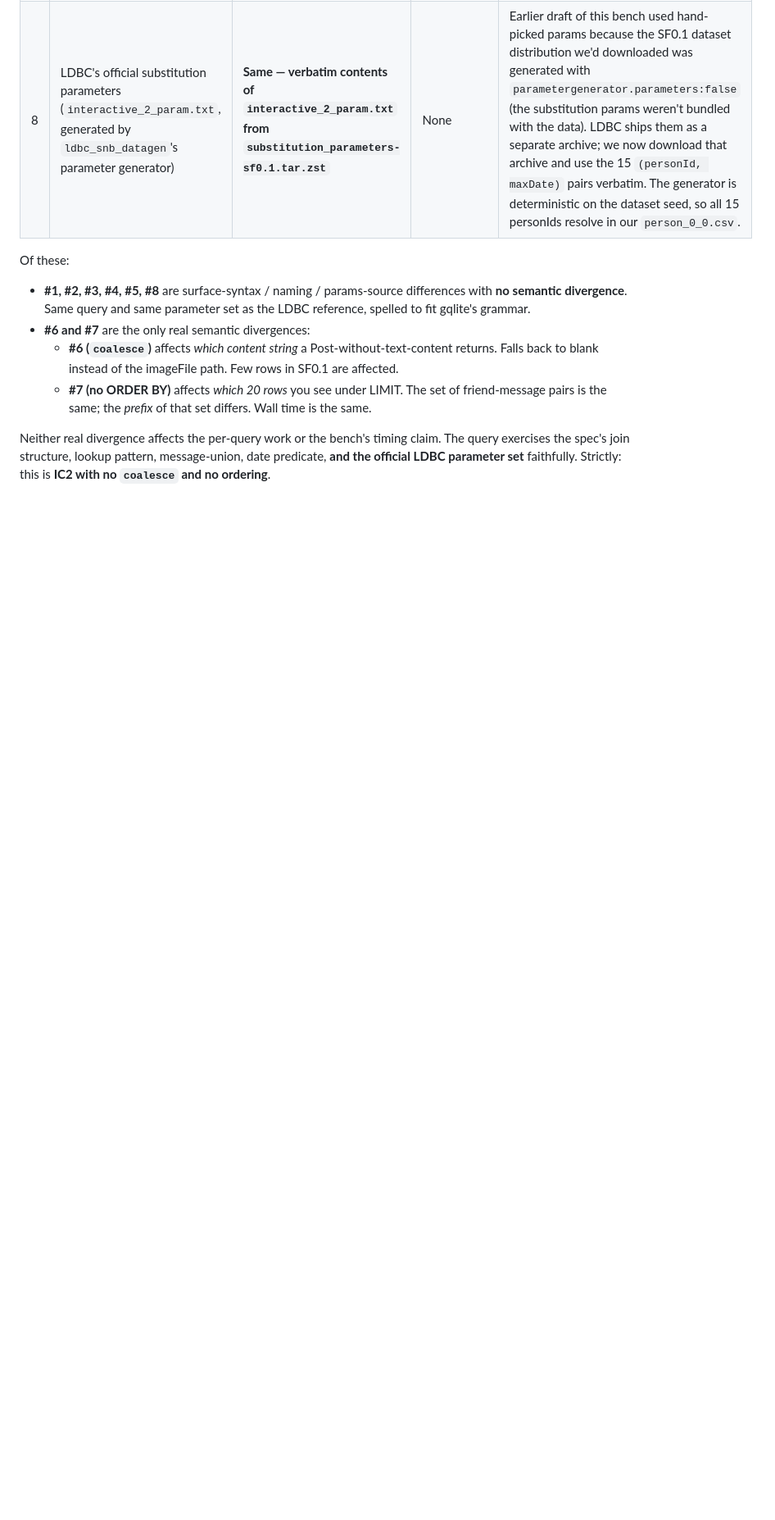
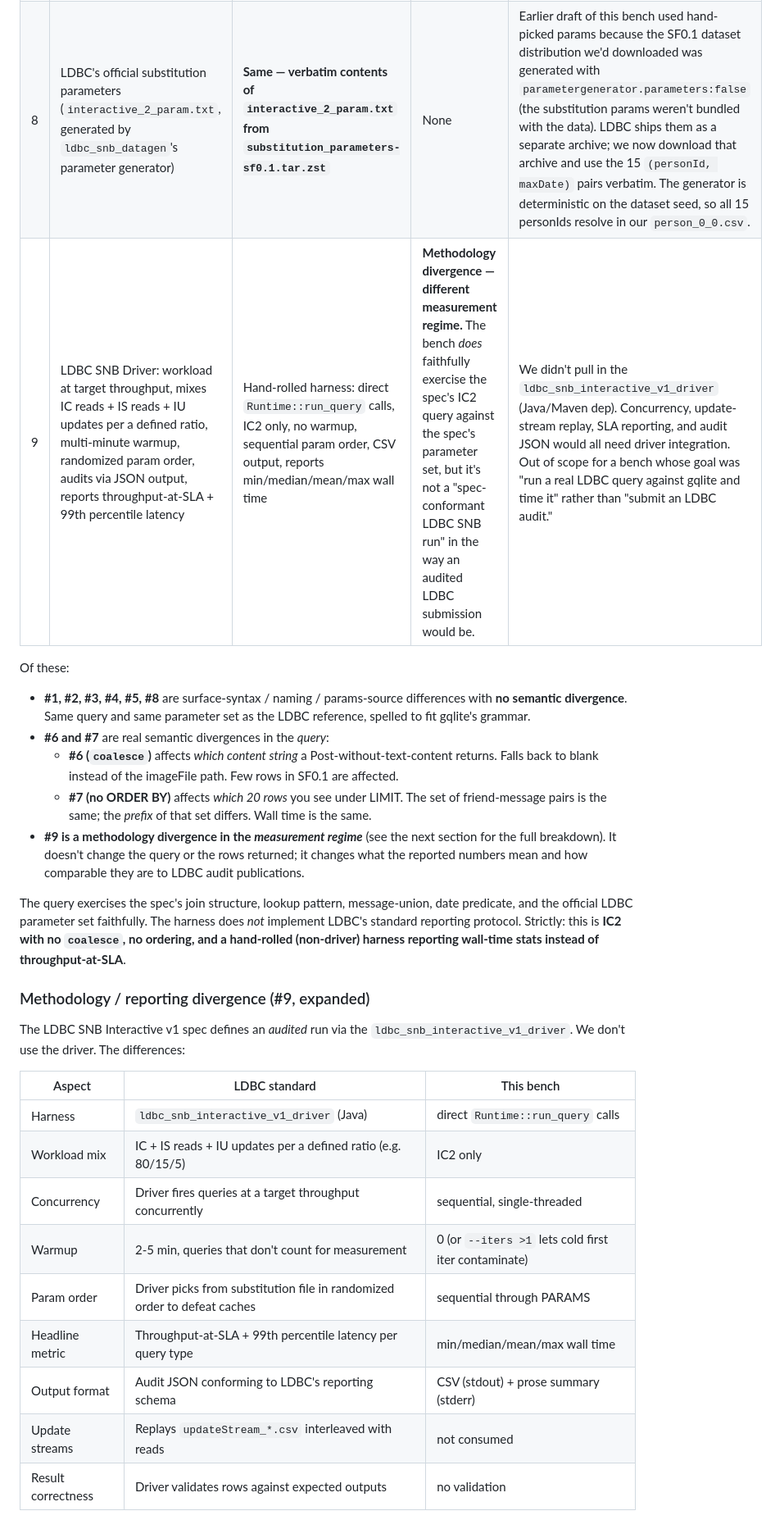
Before and after one commit to pleiad/frogql, a Markdown page: bench/LDBC_BENCHMARK.md, the part around one of its changes. Shown at 82% size. Rendered like a GitHub page; blank space fills up the shorter version.

Commit message:
bench(ldbc): document driver / reporting methodology divergence
Sweep of LDBC divergences found a bigger one I'd missed: we don't
use the LDBC SNB Driver at all. The driver defines the audited
measurement regime — workload at target throughput, mix of IC+IS
reads and IU updates, multi-minute warmup, randomized param order,
audit JSON output, throughput-at-SLA + p99 latency reporting.

We have none of that. The bench is a hand-rolled harness: direct
Runtime::run_query calls, IC2 only, sequential, no warmup, CSV
output, min/median/mean/max wall times.

The query and parameter set are still spec-faithful (rows #1-#5,
#8 in the audit); the rows returned would match an LDBC-conformant
run modulo #6 (no coalesce) and #7 (no ORDER BY). What's NOT
spec-faithful is the measurement regime itself — the numbers we
report are not directly comparable to throughput numbers in
published LDBC audit submissions.

Adding this as audit row #9 plus an expanded "Methodology /
reporting divergence" section listing the 9 specific differences
(harness, workload mix, concurrency, warmup, param order, headline
metric, output format, update streams, result validation). Strict
description updated: "IC2 with no coalesce, no ordering, and a
hand-rolled (non-driver) harness reporting wall-time stats instead
of throughput-at-SLA."

Co-Authored-By: Claude Opus 4.7 <noreply@anthropic.com>

```diff
--- a/bench/LDBC_BENCHMARK.md
+++ b/bench/LDBC_BENCHMARK.md
@@ -51,12 +51,33 @@ RETURN friend.id, friend.firstName, friend.lastName,
 | 6 | `RETURN friend.id, ...firstName, ...lastName, message.id, coalesce(content, imageFile), creationDate` | `RETURN friend.id, ...firstName, ...lastName, c.id, c.content, c.creationDate` | **Differs** when a Post has empty `content` but non-empty `imageFile` — those rows return blank instead of the imageFile path. | gqlite has no `coalesce` builtin. |
 | 7 | `ORDER BY creationDate DESC, id ASC` | (no ordering) | **Differs** in *which* 20 rows are returned. The bench's 20 are not guaranteed to be the 20 most recent. **Wall time** is unaffected (sort would be a few ms over 20 rows). | gqlite parser doesn't have ORDER BY yet. |
 | 8 | LDBC's official substitution parameters (`interactive_2_param.txt`, generated by `ldbc_snb_datagen`'s parameter generator) | **Same — verbatim contents of `interactive_2_param.txt` from `substitution_parameters-sf0.1.tar.zst`** | None | Earlier draft of this bench used hand-picked params because the SF0.1 dataset distribution we'd downloaded was generated with `parametergenerator.parameters:false` (the substitution params weren't bundled with the data). LDBC ships them as a separate archive; we now download that archive and use the 15 `(personId, maxDate)` pairs verbatim. The generator is deterministic on the dataset seed, so all 15 personIds resolve in our `person_0_0.csv`. |
+| 9 | LDBC SNB Driver: workload at target throughput, mixes IC reads + IS reads + IU updates per a defined ratio, multi-minute warmup, randomized param order, audits via JSON output, reports throughput-at-SLA + 99th percentile latency | Hand-rolled harness: direct `Runtime::run_query` calls, IC2 only, no warmup, sequential param order, CSV output, reports min/median/mean/max wall time | **Methodology divergence — different measurement regime.** The bench *does* faithfully exercise the spec's IC2 query against the spec's parameter set, but it's not a "spec-conformant LDBC SNB run" in the way an audited LDBC submission would be. | We didn't pull in the `ldbc_snb_interactive_v1_driver` (Java/Maven dep). Concurrency, update-stream replay, SLA reporting, and audit JSON would all need driver integration. Out of scope for a bench whose goal was "run a real LDBC query against gqlite and time it" rather than "submit an LDBC audit." |
 
 Of these:
 
 - **#1, #2, #3, #4, #5, #8** are surface-syntax / naming / params-source differences with **no semantic divergence**. Same query and same parameter set as the LDBC reference, spelled to fit gqlite's grammar.
-- **#6 and #7** are the only real semantic divergences:
+- **#6 and #7** are real semantic divergences in the *query*:
   - **#6 (`coalesce`)** affects *which content string* a Post-without-text-content returns. Falls back to blank instead of the imageFile path. Few rows in SF0.1 are affected.
   - **#7 (no ORDER BY)** affects *which 20 rows* you see under LIMIT. The set of friend-message pairs is the same; the *prefix* of that set differs. Wall time is the same.
+- **#9 is a methodology divergence in the *measurement regime*** (see the next section for the full breakdown). It doesn't change the query or the rows returned; it changes what the reported numbers mean and how comparable they are to LDBC audit publications.
 
-Neither real divergence affects the per-query work or the bench's timing claim. The query exercises the spec's join structure, lookup pattern, message-union, date predicate, **and the official LDBC parameter set** faithfully. Strictly: this is **IC2 with no `coalesce` and no ordering**.
+The query exercises the spec's join structure, lookup pattern, message-union, date predicate, and the official LDBC parameter set faithfully. The harness does *not* implement LDBC's standard reporting protocol. Strictly: this is **IC2 with no `coalesce`, no ordering, and a hand-rolled (non-driver) harness reporting wall-time stats instead of throughput-at-SLA**.
+
+### Methodology / reporting divergence (#9, expanded)
+
+The LDBC SNB Interactive v1 spec defines an *audited* run via the
+`ldbc_snb_interactive_v1_driver`. We don't use the driver. The
+differences:
+
+| Aspect | LDBC standard | This bench |
+|---|---|---|
+| Harness | `ldbc_snb_interactive_v1_driver` (Java) | direct `Runtime::run_query` calls |
+| Workload mix | IC + IS reads + IU updates per a defined ratio (e.g. 80/15/5) | IC2 only |
+| Concurrency | Driver fires queries at a target throughput concurrently | sequential, single-threaded |
+| Warmup | 2-5 min, queries that don't count for measurement | 0 (or `--iters >1` lets cold first iter contaminate) |
+| Param order | Driver picks from substitution file in randomized order to defeat caches | sequential through PARAMS |
+| Headline metric | Throughput-at-SLA + 99th percentile latency per query type | min/median/mean/max wall time |
+| Output format | Audit JSON conforming to LDBC's reporting schema | CSV (stdout) + prose summary (stderr) |
+| Update streams | Replays `updateStream_*.csv` interleaved with reads | not consumed |
+| Result correctness | Driver validates rows against expected outputs | no validation |
+
```
Also changed, not shown: other parts of bench/LDBC_BENCHMARK.md (+12 -0 lines).
